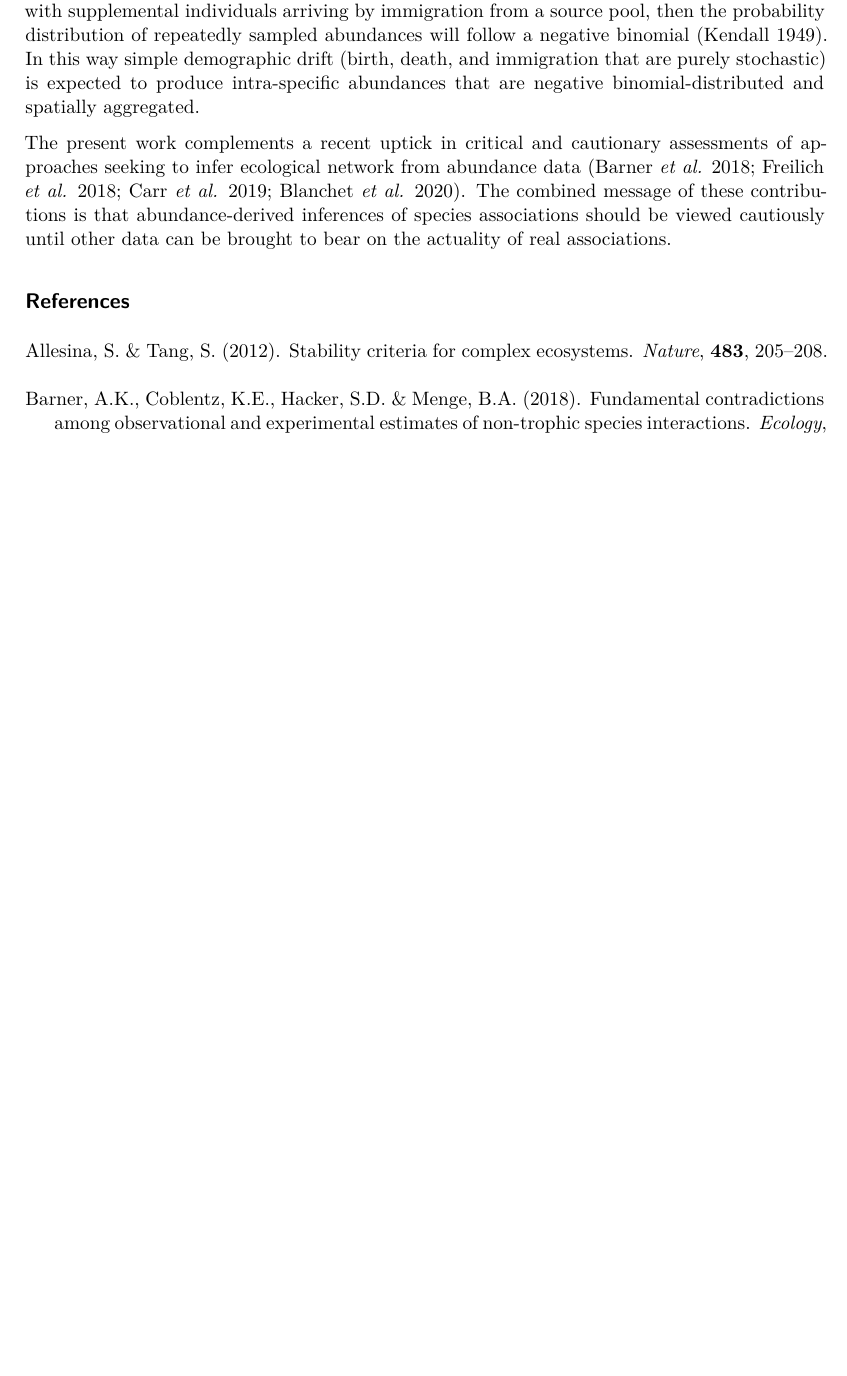
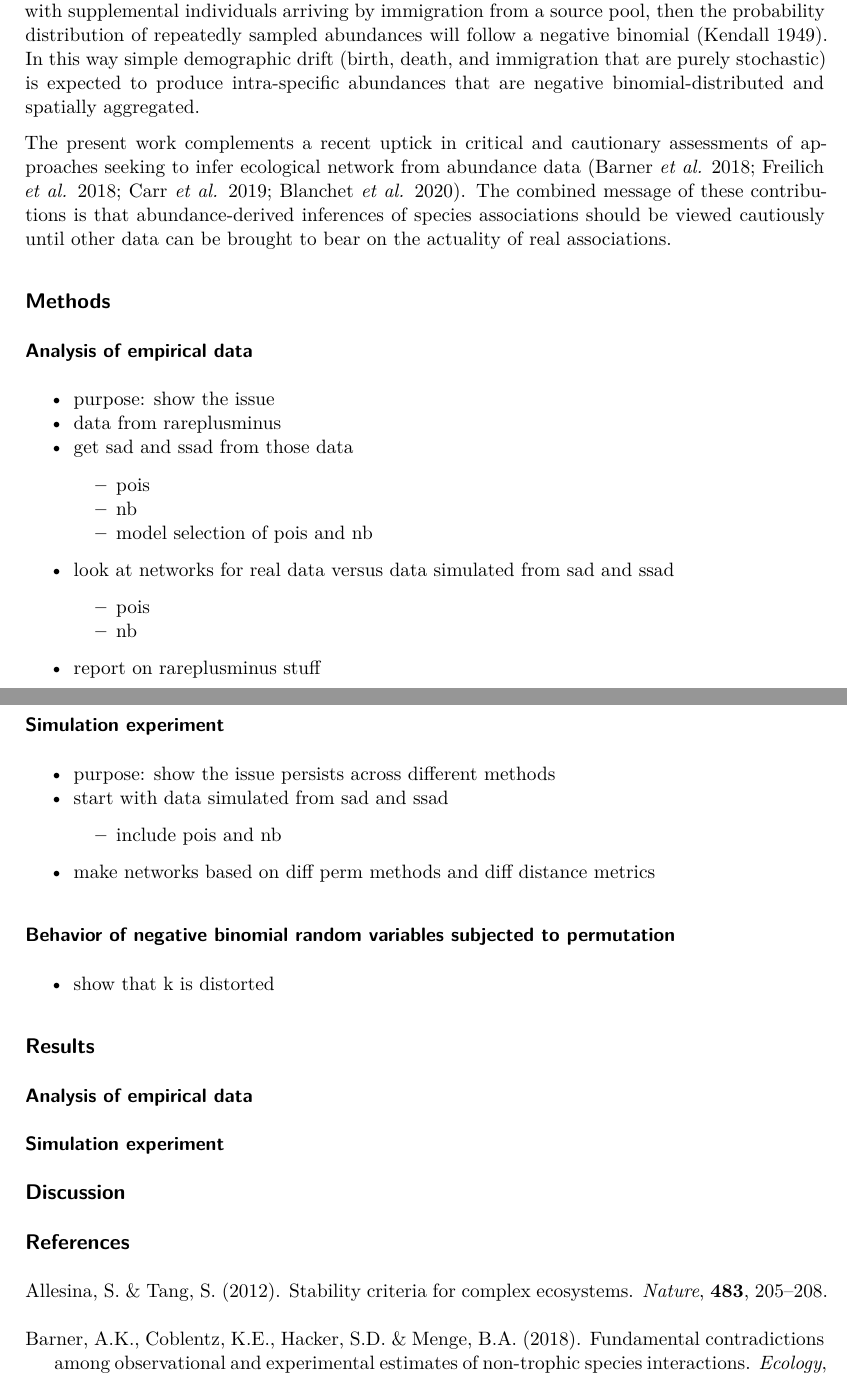
Before and after one commit to ajrominger/SpatAggNet, a Quarto document (inst/ms/SpatAggNet_ms.qmd): part of page 2 of 5 before the commit and two parts of pages 2 and 3 of 5 after it, the two joined at a grey line, cut so that both start at the same text, the shorter picture padded with empty space. Rendered offline with R 4.5, knitr and Pandoc in place of Quarto, then LaTeX, with nearby package versions.

Commit message:
added outline

```diff
--- a/inst/ms/SpatAggNet_ms.qmd
+++ b/inst/ms/SpatAggNet_ms.qmd
@@ -89,4 +89,40 @@ In the absence of ISSA, abundances of a species across sites should follow a Poi
 
 The present work complements a recent uptick in critical and cautionary assessments of approaches seeking to infer ecological network from abundance data [@freilich2018; @barner2018; @carr2019; @blanchet2020]. The combined message of these contributions is that abundance-derived inferences of species associations should be viewed cautiously until other data can be brought to bear on the actuality of real associations.
 
+## Methods
+
+### Analysis of empirical data
+
+- purpose: show the issue
+- data from rareplusminus
+- get sad and ssad from those data
+    - pois
+    - nb
+    - model selection of pois and nb
+- look at networks for real data versus data simulated from sad and ssad
+    - pois
+    - nb
+- report on rareplusminus stuff
+
+### Simulation experiment
+
+- purpose: show the issue persists across different methods
+- start with data simulated from sad and ssad
+    - include pois and nb
+- make networks based on diff perm methods and diff distance metrics
+
+
+### Behavior of negative binomial random variables subjected to permutation
+
+- show that k is distorted
+
+
+## Results
+
+### Analysis of empirical data
+
+### Simulation experiment
+
+## Discussion
+
 ## References
```
